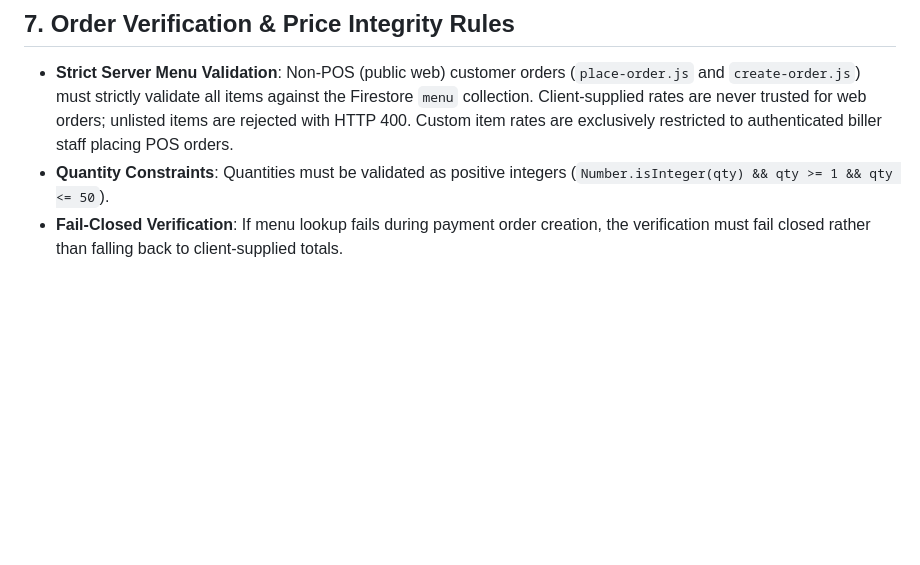
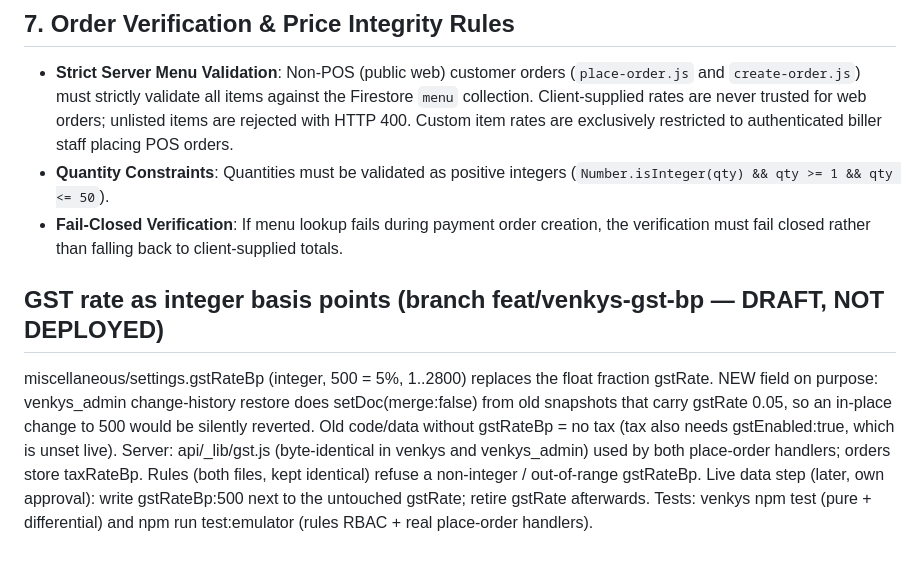
Before and after one commit to Swastik1204/Venky-s_Cheat_Mealz, a Markdown page: memory.md, the part around the change. Drawn GitHub-style; blank space fills up the shorter version.

Commit message:
feat(gst): GST rate as integer basis points (gstRateBp), Venky's (draft, not deployed)
miscellaneous/settings.gstRateBp (integer, 500 = 5%, 1..2800) replaces the float fraction gstRate. A NEW field, not an in-place
change: venkys_admin change-history restore does setDoc(target, oldSnapshot, {merge:false}) and the stored snapshots carry
gstRate 0.05, so an in-place 500 would be silently reverted to 0.05 (0.05%). Now a restored old snapshot simply has no gstRateBp,
which means no tax (fail closed). Tax also still requires gstEnabled:true, unset live, so behaviour today is unchanged.
place-order (both apps) reads only gstRateBp via _lib/gst.js and computes tax with money.js fromFraction (exact half-up); orders
store taxRateBp. data-settings (both apps) reads/writes gstRateBp and refuses a non-integer / out-of-range value; firestore.rules
(both files, identical) refuse a bad gstRateBp at write time.

What was verified (Node 22.23.2): pure suite 5/5 including a differential check of 360,006 comparisons (subtotals 0..60000 at six GST
slabs) with 0 mismatches against the legacy Math.round(subtotal * fraction); emulator suite 16/16: rules RBAC with real roles docs
(anon, verified customer, staff without the settings page denied; settings-page staff, admin, superadmin allowed) and the value guard,
plus the REAL place-order handlers of BOTH apps with Auth-emulator tokens under the live shape, enabled+500, a restored legacy
snapshot and invalid rates. 10 mutants (range, integer, enabled gate, legacy fallback, dropped taxRateBp, ignored tax in each app, rules guard,
rules permission) all fail at least one test. Lint clean, both builds ok, rules files identical.

Known limitations: no live data written (gstRateBp:500 must be added next to the untouched gstRate in a separately approved step,
then gstRate retired); historical changeHistory/logs snapshots keep the old gstRate (audit copies, intentionally not rewritten);
the Flutter admin_control app does not read gstRate; merges and rules deploys are frozen.

Co-Authored-By: Claude Sonnet 5 <noreply@anthropic.com>

```diff
--- a/memory.md
+++ b/memory.md
@@ -172,3 +172,8 @@ export const RESTAURANT_CONFIG = {
 * **Strict Server Menu Validation**: Non-POS (public web) customer orders (`place-order.js` and `create-order.js`) must strictly validate all items against the Firestore `menu` collection. Client-supplied rates are never trusted for web orders; unlisted items are rejected with HTTP 400. Custom item rates are exclusively restricted to authenticated biller staff placing POS orders.
 * **Quantity Constraints**: Quantities must be validated as positive integers (`Number.isInteger(qty) && qty >= 1 && qty <= 50`).
 * **Fail-Closed Verification**: If menu lookup fails during payment order creation, the verification must fail closed rather than falling back to client-supplied totals.
+
+
+
+## GST rate as integer basis points (branch feat/venkys-gst-bp — DRAFT, NOT DEPLOYED)
+miscellaneous/settings.gstRateBp (integer, 500 = 5%, 1..2800) replaces the float fraction gstRate. NEW field on purpose: venkys_admin change-history restore does setDoc(merge:false) from old snapshots that carry gstRate 0.05, so an in-place change to 500 would be silently reverted. Old code/data without gstRateBp = no tax (tax also needs gstEnabled:true, which is unset live). Server: api/_lib/gst.js (byte-identical in venkys and venkys_admin) used by both place-order handlers; orders store taxRateBp. Rules (both files, kept identical) refuse a non-integer / out-of-range gstRateBp. Live data step (later, own approval): write gstRateBp:500 next to the untouched gstRate; retire gstRate afterwards. Tests: venkys npm test (pure + differential) and npm run test:emulator (rules RBAC + real place-order handlers).
```
